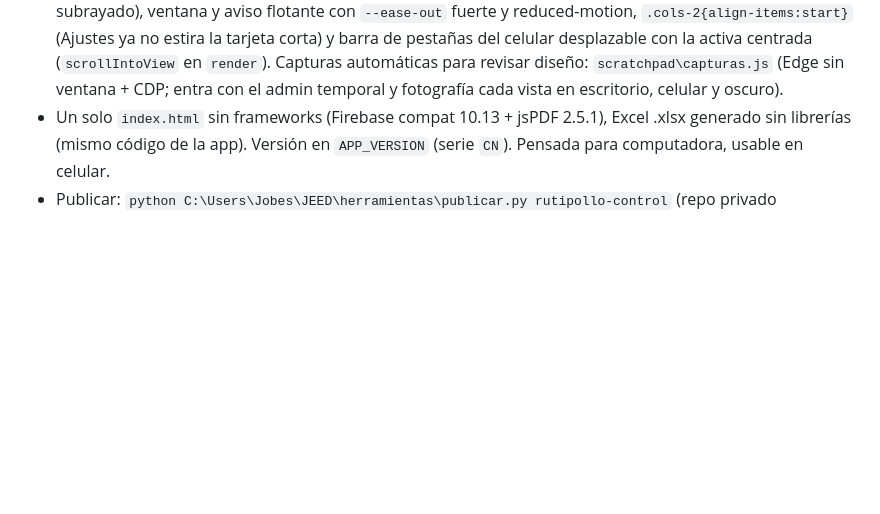
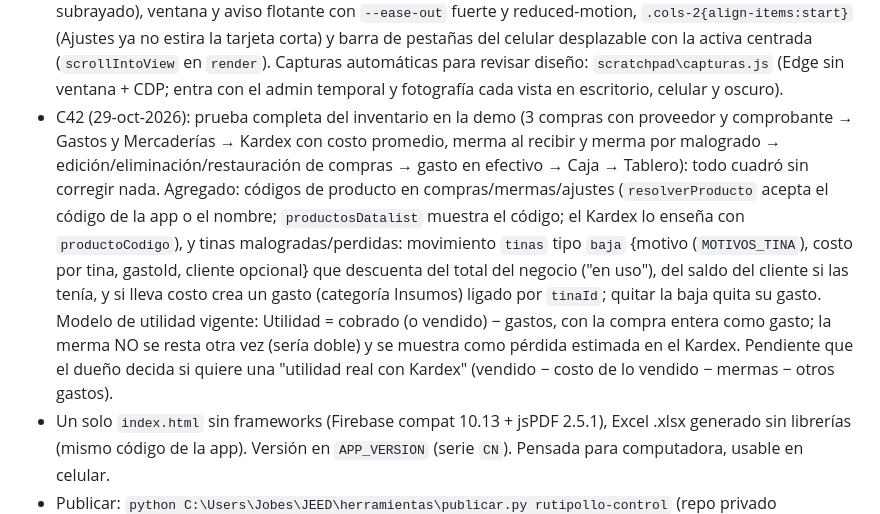
Before and after one commit to CONTAPLANIX/rutipollo-control-fuente, a Markdown page: CLAUDE.md, the part around the change. GitHub-like rendering; blank space fills up the shorter version.

Commit message:
Guia: nota de C42 (prueba de inventario, codigos de producto, bajas de tinas)
Co-Authored-By: Claude Fable 5.1 <noreply@anthropic.com>

```diff
--- a/CLAUDE.md
+++ b/CLAUDE.md
@@ -122,6 +122,15 @@ esumen_diario.py` + tarea de Windows "JEED resumen WhatsApp"
   reduced-motion, `.cols-2{align-items:start}` (Ajustes ya no estira la tarjeta corta) y barra de pestañas del celular desplazable con la activa
   centrada (`scrollIntoView` en `render`). Capturas automáticas para revisar diseño: `scratchpad\capturas.js` (Edge sin ventana + CDP; entra con
   el admin temporal y fotografía cada vista en escritorio, celular y oscuro).
+- C42 (29-oct-2026): prueba completa del inventario en la demo (3 compras con proveedor y comprobante → Gastos y Mercaderías → Kardex con
+  costo promedio, merma al recibir y merma por malogrado → edición/eliminación/restauración de compras → gasto en efectivo → Caja → Tablero):
+  todo cuadró sin corregir nada. Agregado: códigos de producto en compras/mermas/ajustes (`resolverProducto` acepta el código de la app o el
+  nombre; `productosDatalist` muestra el código; el Kardex lo enseña con `productoCodigo`), y tinas malogradas/perdidas: movimiento `tinas`
+  tipo `baja` {motivo (`MOTIVOS_TINA`), costo por tina, gastoId, cliente opcional} que descuenta del total del negocio ("en uso"), del saldo
+  del cliente si las tenía, y si lleva costo crea un gasto (categoría Insumos) ligado por `tinaId`; quitar la baja quita su gasto.
+  Modelo de utilidad vigente: Utilidad = cobrado (o vendido) − gastos, con la compra entera como gasto; la merma NO se resta otra vez
+  (sería doble) y se muestra como pérdida estimada en el Kardex. Pendiente que el dueño decida si quiere una "utilidad real con Kardex"
+  (vendido − costo de lo vendido − mermas − otros gastos).
 - Un solo `index.html` sin frameworks (Firebase compat 10.13 + jsPDF 2.5.1), Excel .xlsx generado sin librerías (mismo código de la app).
   Versión en `APP_VERSION` (serie `CN`). Pensada para computadora, usable en celular.
 - Publicar: `python C:\Users\Jobes\JEED\herramientas\publicar.py rutipollo-control` (repo privado CONTAPLANIX/rutipollo-control-fuente,
```
